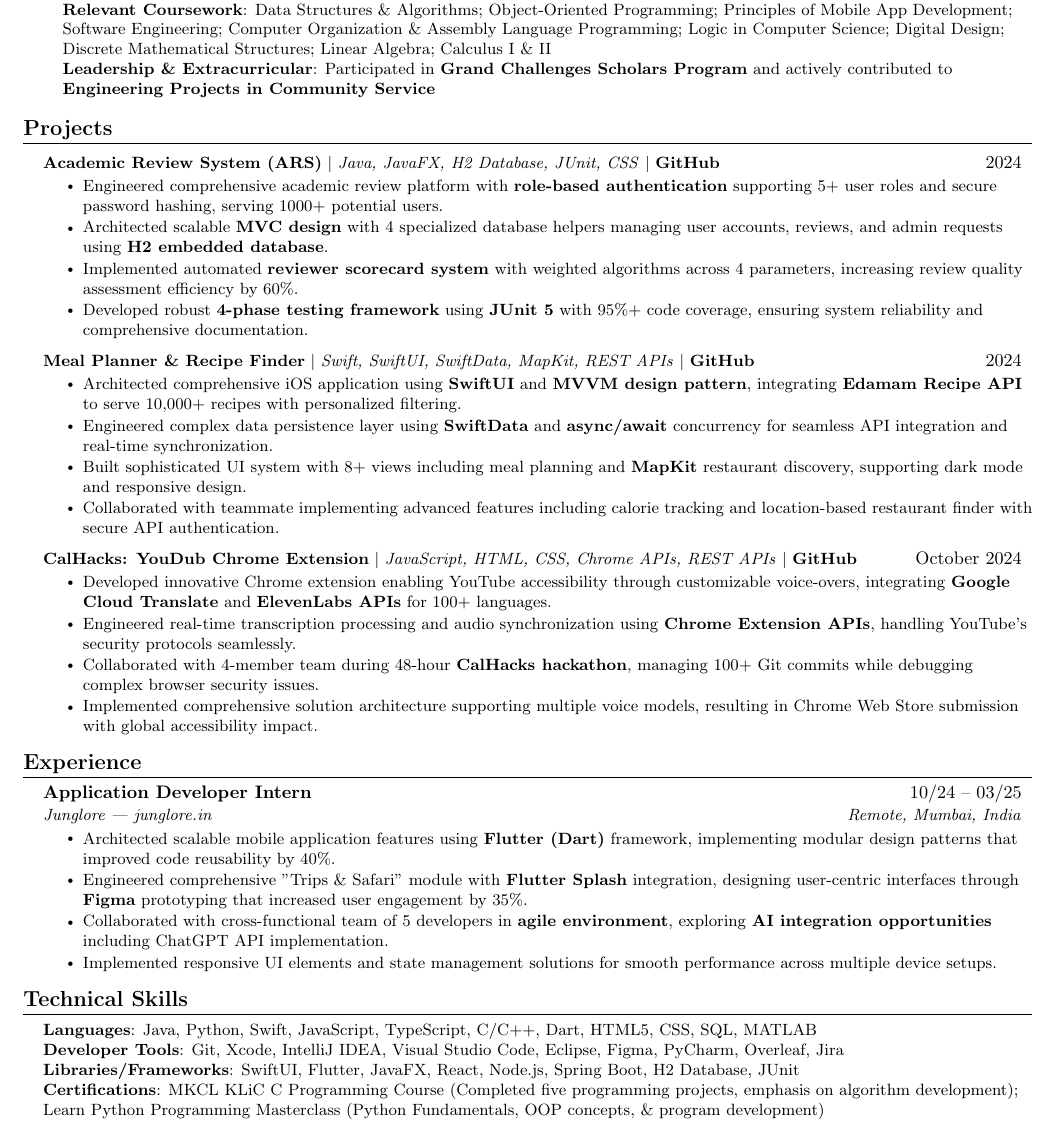
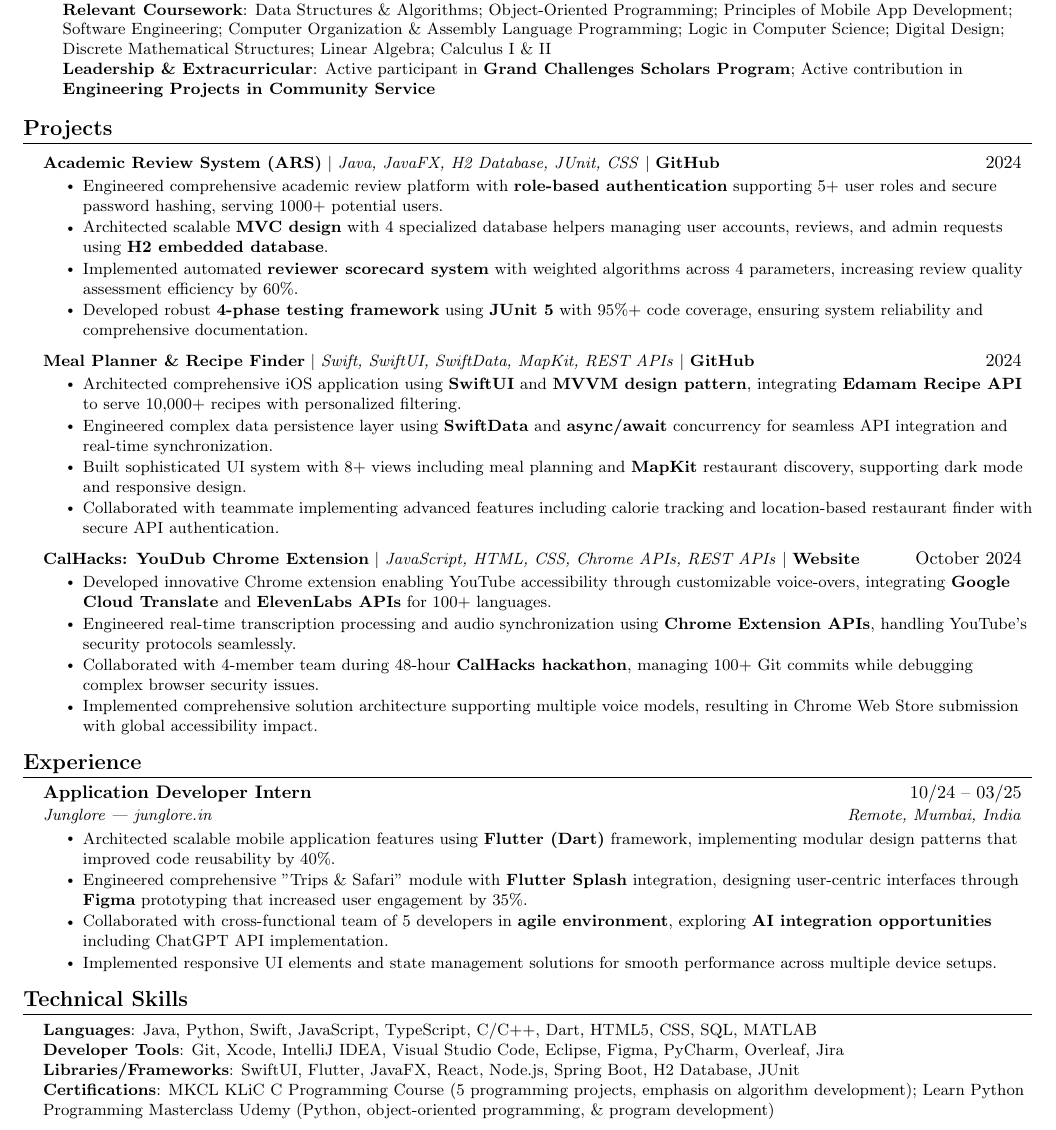
Before and after one commit to A-Wattamwar/professional-resume, a LaTeX CV (Professional_Resume.tex): part of the page, cut so that both start at the same text. Compiled offline with pdfLaTeX.

Commit message:
Update Professional_Resume.tex

```diff
--- a/Professional_Resume.tex
+++ b/Professional_Resume.tex
@@ -144,7 +144,7 @@
           \textbf{Academic Recognition}{: Dean's List} \\
           \textbf{Honors and Awards}{: New American University Scholarship (\$13,500 Annually)} \\
           \textbf{Relevant Coursework}{: Data Structures \& Algorithms; Object-Oriented Programming; Principles of Mobile App Development; Software Engineering; Computer Organization \& Assembly Language Programming; Logic in Computer Science; Digital Design; Discrete Mathematical Structures; Linear Algebra; Calculus I \& II} \\
-          \textbf{Leadership \& Extracurricular}{: Participated in \href{https://gcsp.engineering.asu.edu/}{\textbf{Grand Challenges Scholars Program}} and actively contributed to \href{https://epics.engineering.asu.edu/}{\textbf{Engineering Projects in Community Service}}}
+          \textbf{Leadership \& Extracurricular}{: Active participant in \href{https://gcsp.engineering.asu.edu/}{\textbf{Grand Challenges Scholars Program}}; Active contribution in \href{https://epics.engineering.asu.edu/}{\textbf{Engineering Projects in Community Service}}}
         }
       }
     \end{itemize}
@@ -179,7 +179,7 @@
 
     % YouDub Project
     \resumeProjectHeading
-      {\textbf{CalHacks: YouDub Chrome Extension} $|$ \emph{JavaScript, HTML, CSS, Chrome APIs, REST APIs} $|$ \href{https://github.com/A-Wattamwar/YouDub}{\textbf{GitHub}}}{October 2024}
+      {\textbf{CalHacks: YouDub Chrome Extension} $|$ \emph{JavaScript, HTML, CSS, Chrome APIs, REST APIs} $|$ \href{https://devpost.com/software/youdub}{\textbf{Website}}}{October 2024}
     \resumeItemListStart
       \resumeItem{Developed innovative Chrome extension enabling YouTube accessibility through customizable voice-overs, integrating \textbf{Google Cloud Translate} and \textbf{ElevenLabs APIs} for 100+ languages.}
       \resumeItem{Engineered real-time transcription processing and audio synchronization using \textbf{Chrome Extension APIs}, handling YouTube's security protocols seamlessly.}
@@ -218,7 +218,7 @@
       \textbf{Languages}{: Java, Python, Swift, JavaScript, TypeScript, C/C++, Dart, HTML5, CSS, SQL, MATLAB} \\
       \textbf{Developer Tools}{: Git, Xcode, IntelliJ IDEA, Visual Studio Code, Eclipse, Figma, PyCharm, Overleaf, Jira} \\
       \textbf{Libraries/Frameworks}{: SwiftUI, Flutter, JavaFX, React, Node.js, Spring Boot, H2 Database, JUnit}\\
-      \textbf{Certifications}{: MKCL KLiC C Programming Course (Completed five programming projects, emphasis on algorithm development); Learn Python Programming Masterclass (Python Fundamentals, OOP concepts, \& program development)}
+      \textbf{Certifications}{: MKCL KLiC C Programming Course (5 programming projects, emphasis on algorithm development); Learn Python Programming Masterclass Udemy (Python, object-oriented programming, \& program development)}
     }
   }
 \end{itemize}
```
